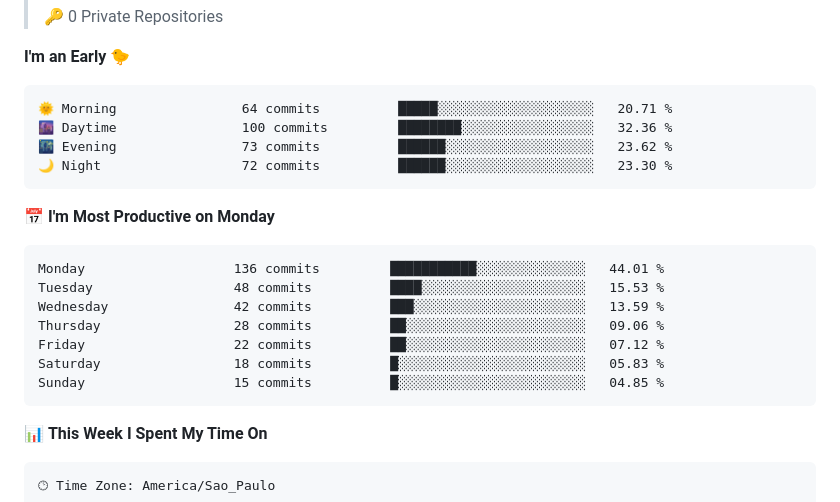
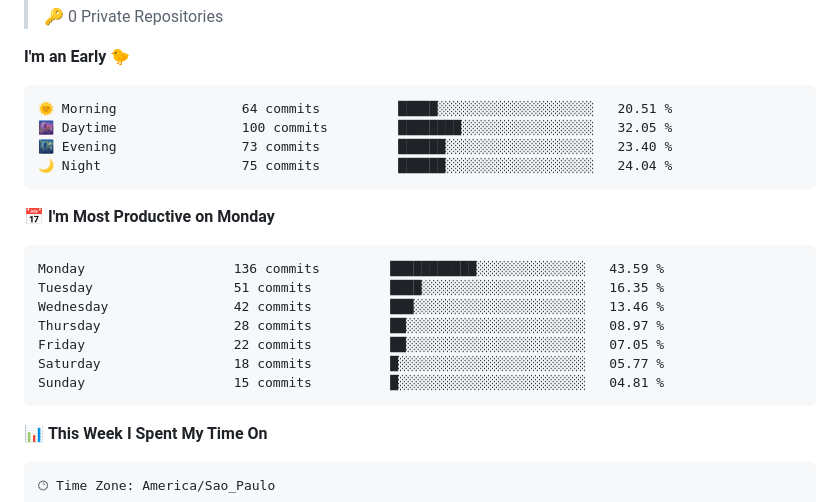
Before and after one commit to ErickRock/ErickRock, a Markdown page: README.md, the part around the change. GitHub-like rendering.

Commit message:
Atualizado com as estatísticas de desenvolvimento

````diff
--- a/README.md
+++ b/README.md
@@ -35,21 +35,21 @@
 **I'm an Early 🐤**
 
 ```text
-🌞 Morning                64 commits          █████░░░░░░░░░░░░░░░░░░░░   20.71 %
-🌆 Daytime                100 commits         ████████░░░░░░░░░░░░░░░░░   32.36 %
-🌃 Evening                73 commits          ██████░░░░░░░░░░░░░░░░░░░   23.62 %
-🌙 Night                  72 commits          ██████░░░░░░░░░░░░░░░░░░░   23.30 %
+🌞 Morning                64 commits          █████░░░░░░░░░░░░░░░░░░░░   20.51 %
+🌆 Daytime                100 commits         ████████░░░░░░░░░░░░░░░░░   32.05 %
+🌃 Evening                73 commits          ██████░░░░░░░░░░░░░░░░░░░   23.40 %
+🌙 Night                  75 commits          ██████░░░░░░░░░░░░░░░░░░░   24.04 %
 ```
 📅 **I'm Most Productive on Monday**
 
 ```text
-Monday                   136 commits         ███████████░░░░░░░░░░░░░░   44.01 %
-Tuesday                  48 commits          ████░░░░░░░░░░░░░░░░░░░░░   15.53 %
-Wednesday                42 commits          ███░░░░░░░░░░░░░░░░░░░░░░   13.59 %
-Thursday                 28 commits          ██░░░░░░░░░░░░░░░░░░░░░░░   09.06 %
-Friday                   22 commits          ██░░░░░░░░░░░░░░░░░░░░░░░   07.12 %
-Saturday                 18 commits          █░░░░░░░░░░░░░░░░░░░░░░░░   05.83 %
-Sunday                   15 commits          █░░░░░░░░░░░░░░░░░░░░░░░░   04.85 %
+Monday                   136 commits         ███████████░░░░░░░░░░░░░░   43.59 %
+Tuesday                  51 commits          ████░░░░░░░░░░░░░░░░░░░░░   16.35 %
+Wednesday                42 commits          ███░░░░░░░░░░░░░░░░░░░░░░   13.46 %
+Thursday                 28 commits          ██░░░░░░░░░░░░░░░░░░░░░░░   08.97 %
+Friday                   22 commits          ██░░░░░░░░░░░░░░░░░░░░░░░   07.05 %
+Saturday                 18 commits          █░░░░░░░░░░░░░░░░░░░░░░░░   05.77 %
+Sunday                   15 commits          █░░░░░░░░░░░░░░░░░░░░░░░░   04.81 %
 ```
 
 
````
Also changed, not shown: assets/bar_graph.png.
